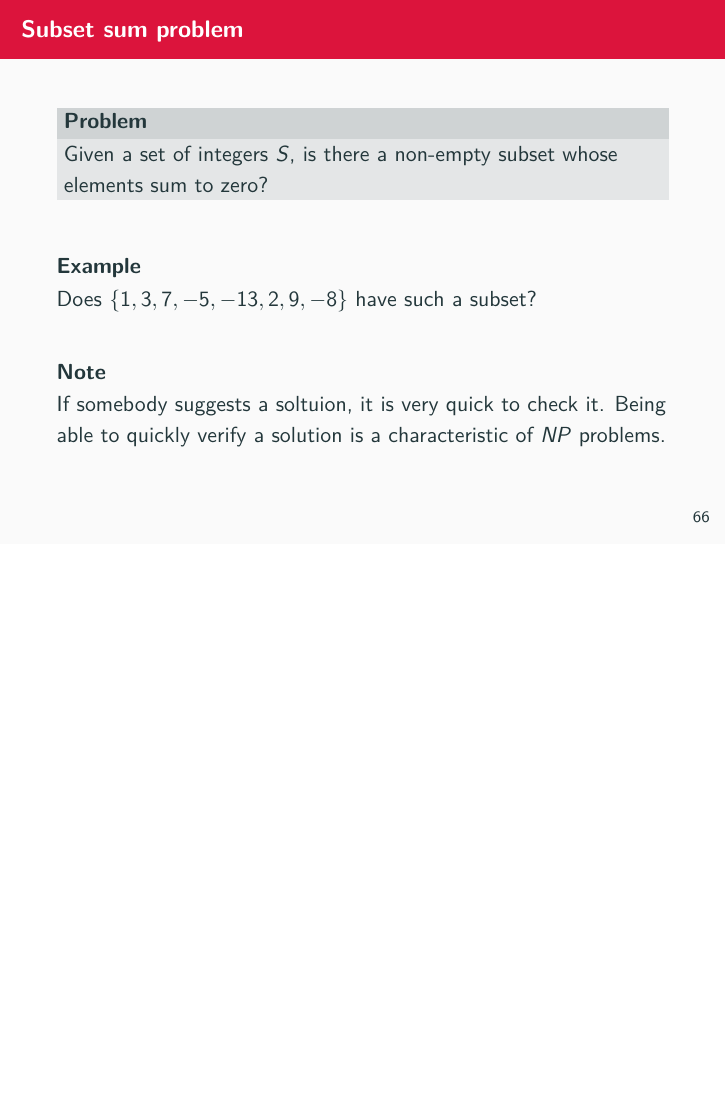
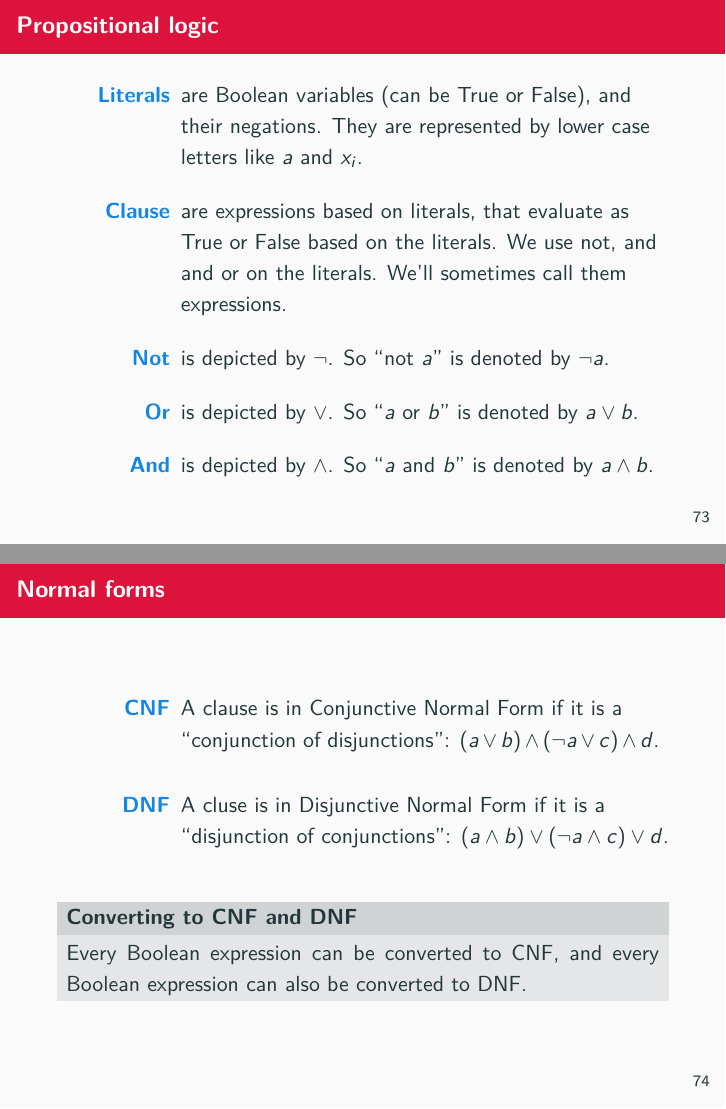
Before and after one commit to theory-of-algorithms/slides, LaTeX slides (slides.tex, which reads content.tex): page 72 of 72 before the commit and pages 73 and 74 of 79 after it, the two joined at a grey line, the shorter picture padded with empty space. The pictures show the PDF file slides.pdf that the author committed with the source.

Commit message:
Changes.

```diff
--- a/content.tex
+++ b/content.tex
@@ -1030,3 +1030,29 @@ function b() {
     Being able to quickly verify a solution is a characteristic of $NP$ problems.
   \end{block}
 \end{frame}
+
+\begin{frame}{Propositional logic}
+  \begin{description}
+    \item[Literals] are Boolean variables (can be True or False), and their negations. They are represented by lower case letters like $a$ and $x_i$.
+    \vspace{0.3cm}
+    \item[Clause] are expressions based on literals, that evaluate as True or False based on the literals. We use not, and and or on the literals. We'll sometimes call them expressions.
+    \vspace{0.3cm}
+    \item[Not] is depicted by $\neg$. So ``not $a$'' is denoted by $\neg a$.
+    \vspace{0.3cm}
+    \item[Or] is depicted by $\vee$. So ``$a$ or $b$'' is denoted by $a \vee b$.
+    \vspace{0.3cm}
+    \item[And] is depicted by $\wedge$. So ``$a$ and $b$'' is denoted by $a \wedge b$.
+  \end{description}
+\end{frame}
+
+\begin{frame}{Normal forms}
+  \begin{description}
+    \item[CNF] A clause is in Conjunctive Normal Form if it is a ``conjunction of disjunctions'': $(a \vee b) \wedge (\neg a \vee c) \wedge d$.
+    \vspace{0.5cm}
+    \item[DNF] A cluse is in Disjunctive Normal Form if it is a ``disjunction of conjunctions'': $(a \wedge b) \vee (\neg a \wedge c) \vee d$.
+  \end{description}
+  \vspace{0.5cm}
+  {\metroset{block=fill}\begin{block}{Converting to CNF and DNF}
+    Every Boolean expression can be converted to CNF, and every Boolean expression can also be converted to DNF.
+  \end{block}}
+\end{frame}
@@ -1032,0 +1063,3 @@ function b() {
+  \vspace{0.5cm}
+  {\metroset{block=fill}\begin{block}{Conversion laws}
+    \[ \neg ( a \vee b) = \neg a \wedge \neg b \]
@@ -1032,0 +1087 @@ function b() {
+\begin{frame}{CNF SAT}
@@ -1032,0 +1094,13 @@ function b() {
+  \end{block}}
+  \vspace{0.5cm}
+\end{frame}
+
+\begin{frame}{$k$-SAT}
+
+  {\metroset{block=fill}
+    \begin{block}{$k$-SAT}
+     $k$-SAT is like SAT except that all expressions must be in CNF and each clause must be a disjunction of $k$ literals.
+  \end{block}}
+  \vspace{0.25cm}
+  \begin{description}
+  \item[2-SAT] $(a \vee b) \wedge (\neg c \vee d) \wedge \ldots$
```
Also changed, not shown: slides.pdf, content.tex (61 more changed lines).
